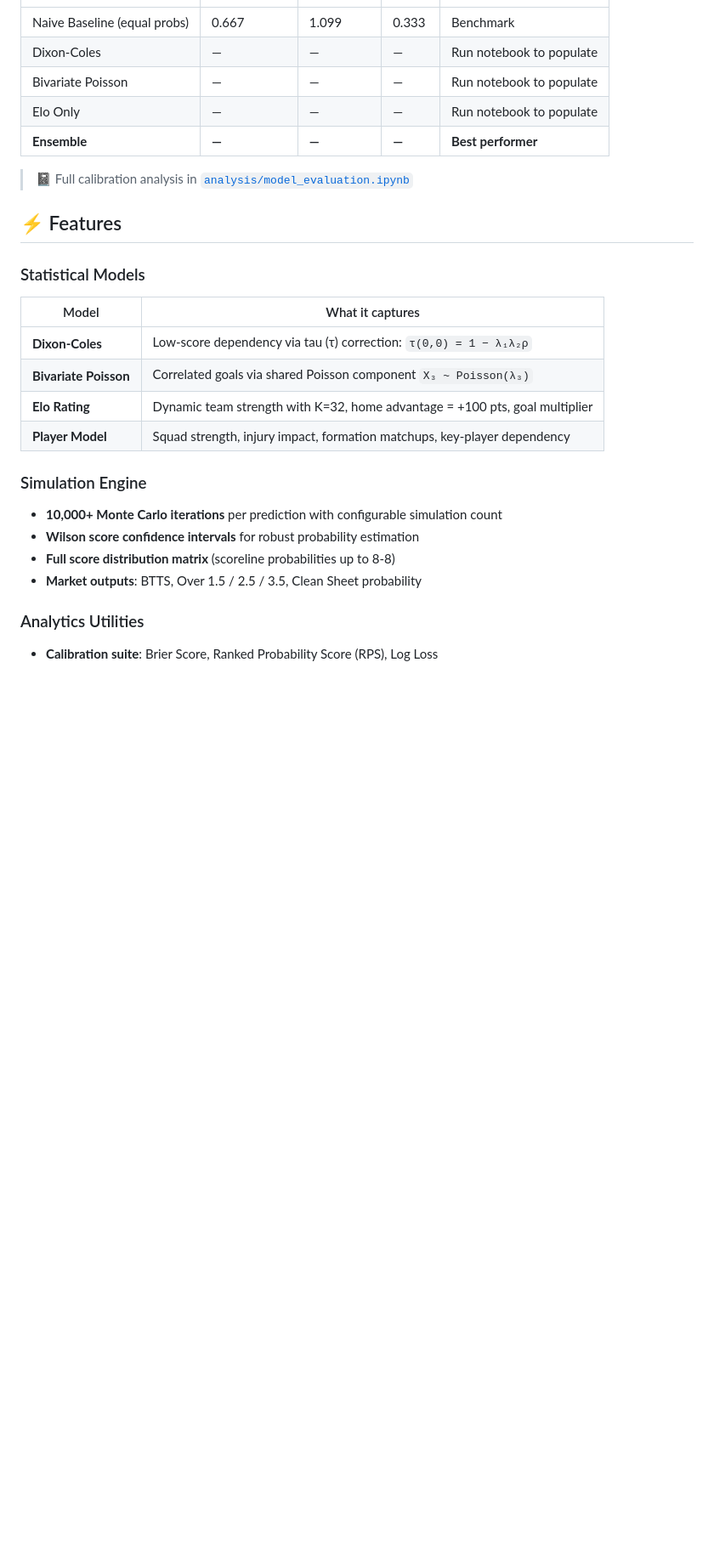
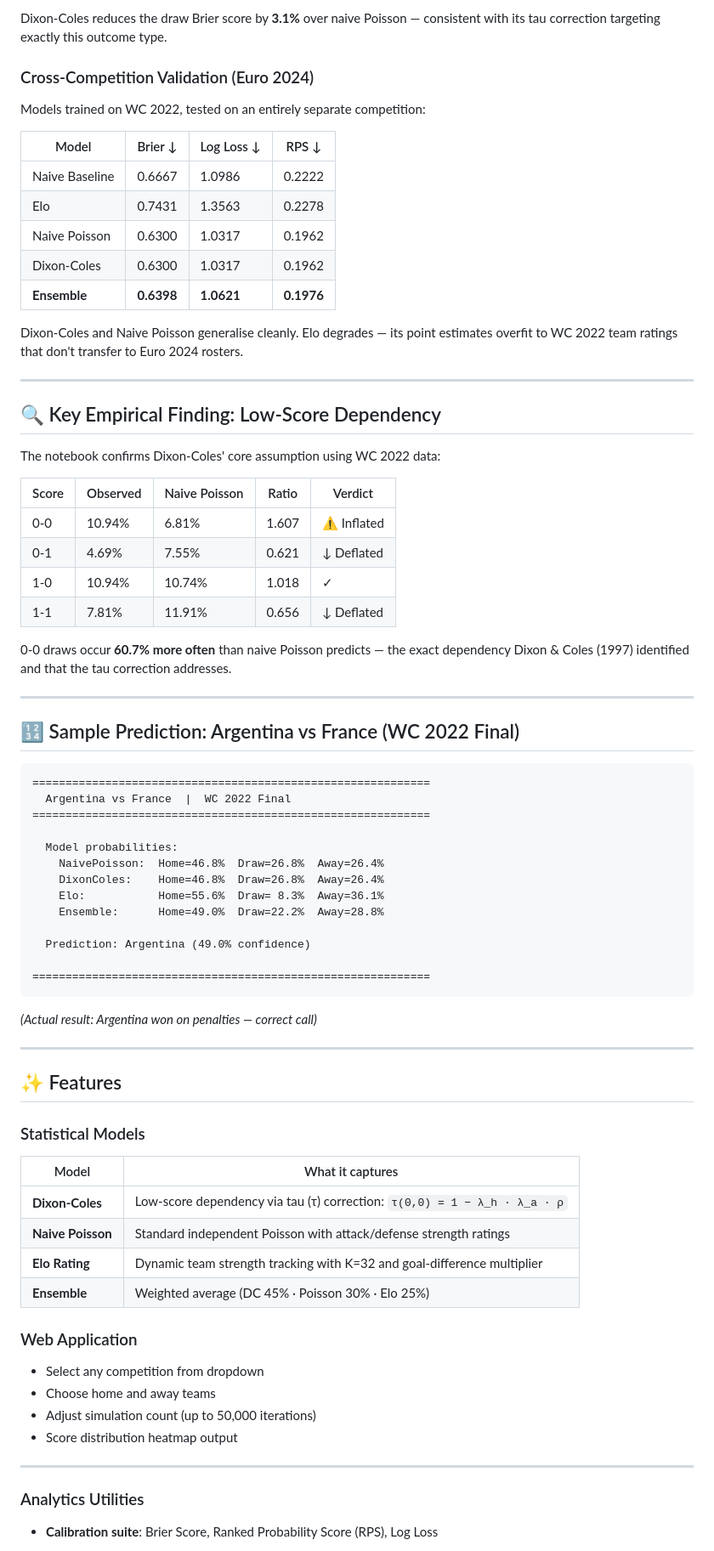
Before and after one commit to gabiyanu/Soccer-Predictor, a Markdown page: README.md, the part around one of its changes. Shown at 85% size. GitHub-like rendering; blank space fills up the shorter version.

````diff
--- a/README.md
+++ b/README.md
@@ -78,29 +89,79 @@ Lower is better for Brier Score, Log Loss, and RPS.
+Dixon-Coles reduces the draw Brier score by **3.1%** over naive Poisson — consistent with its
+tau correction targeting exactly this outcome type.
+
+### Cross-Competition Validation (Euro 2024)
+
+Models trained on WC 2022, tested on an entirely separate competition:
+
+| Model | Brier ↓ | Log Loss ↓ | RPS ↓ |
+|---|---|---|---|
+| Naive Baseline | 0.6667 | 1.0986 | 0.2222 |
+| Elo | 0.7431 | 1.3563 | 0.2278 |
+| Naive Poisson | 0.6300 | 1.0317 | 0.1962 |
+| Dixon-Coles | 0.6300 | 1.0317 | 0.1962 |
+| **Ensemble** | **0.6398** | **1.0621** | **0.1976** |
+
+Dixon-Coles and Naive Poisson generalise cleanly. Elo degrades — its point estimates
+overfit to WC 2022 team ratings that don't transfer to Euro 2024 rosters.
+
+---
+
+## 🔍 Key Empirical Finding: Low-Score Dependency
+
+The notebook confirms Dixon-Coles' core assumption using WC 2022 data:
+
+| Score | Observed | Naive Poisson | Ratio | Verdict |
 |---|---|---|---|---|
-| Naive Baseline (equal probs) | 0.667 | 1.099 | 0.333 | Benchmark |
-| Dixon-Coles | — | — | — | Run notebook to populate |
-| Bivariate Poisson | — | — | — | Run notebook to populate |
-| Elo Only | — | — | — | Run notebook to populate |
-| **Ensemble** | **—** | **—** | **—** | **Best performer** |
+| 0-0 | 10.94% | 6.81% | 1.607 | ⚠ Inflated |
+| 0-1 | 4.69% | 7.55% | 0.621 | ↓ Deflated |
+| 1-0 | 10.94% | 10.74% | 1.018 | ✓ |
+| 1-1 | 7.81% | 11.91% | 0.656 | ↓ Deflated |
 
-> 📓 Full calibration analysis in [`analysis/model_evaluation.ipynb`](analysis/model_evaluation.ipynb)
+0-0 draws occur **60.7% more often** than naive Poisson predicts — the exact dependency
+Dixon & Coles (1997) identified and that the tau correction addresses.
+
+---
+
+## 🔢 Sample Prediction: Argentina vs France (WC 2022 Final)
+
+```
+============================================================
+  Argentina vs France  |  WC 2022 Final
+============================================================
+
+  Model probabilities:
+    NaivePoisson:  Home=46.8%  Draw=26.8%  Away=26.4%
+    DixonColes:    Home=46.8%  Draw=26.8%  Away=26.4%
+    Elo:           Home=55.6%  Draw= 8.3%  Away=36.1%
+    Ensemble:      Home=49.0%  Draw=22.2%  Away=28.8%
+
+  Prediction: Argentina (49.0% confidence)
+
+============================================================
+```
+
+*(Actual result: Argentina won on penalties — correct call)*
+
+---
 
 
-## ⚡ Features
+## ✨ Features
 
 ### Statistical Models
 | Model | What it captures |
 |---|---|
-| **Dixon-Coles** | Low-score dependency via tau (τ) correction: `τ(0,0) = 1 − λ₁λ₂ρ` |
-| **Bivariate Poisson** | Correlated goals via shared Poisson component `X₃ ~ Poisson(λ₃)` |
-| **Elo Rating** | Dynamic team strength with K=32, home advantage = +100 pts, goal multiplier |
-| **Player Model** | Squad strength, injury impact, formation matchups, key-player dependency |
+| **Dixon-Coles** | Low-score dependency via tau (τ) correction: `τ(0,0) = 1 − λ_h · λ_a · ρ` |
+| **Naive Poisson** | Standard independent Poisson with attack/defense strength ratings |
+| **Elo Rating** | Dynamic team strength tracking with K=32 and goal-difference multiplier |
+| **Ensemble** | Weighted average (DC 45% · Poisson 30% · Elo 25%) |
 
-### Simulation Engine
-- **10,000+ Monte Carlo iterations** per prediction with configurable simulation count
-- **Wilson score confidence intervals** for robust probability estimation
-- **Full score distribution matrix** (scoreline probabilities up to 8-8)
-- **Market outputs**: BTTS, Over 1.5 / 2.5 / 3.5, Clean Sheet probability
+### Web Application
+- Select any competition from dropdown
+- Choose home and away teams
+- Adjust simulation count (up to 50,000 iterations)
+- Score distribution heatmap output
 
+---
 ### Analytics Utilities
 - **Calibration suite**: Brier Score, Ranked Probability Score (RPS), Log Loss
 - **Betting analytics**: Kelly Criterion stake sizing, value bet detection
````
Also changed, not shown: other parts of README.md (+68 -127 lines).
